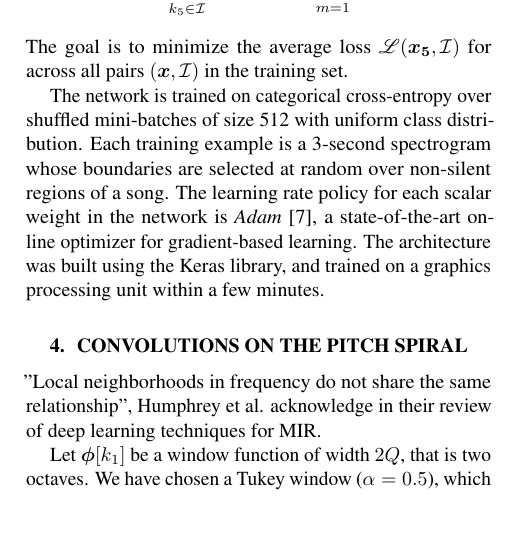
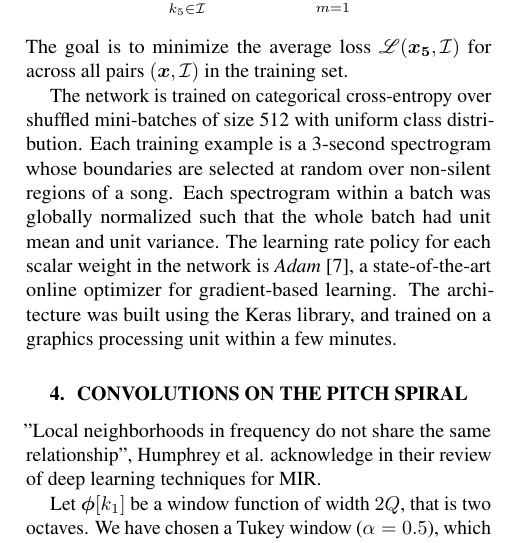
Before and after one commit to lostanlen/ismir2016, a LaTeX paper (paper/ISMIR2015template.tex): part of one column of page 2 of 4, cut so that both start at the same text, the shorter picture padded with empty space. Compiled offline with pdfLaTeX.

Commit message:
batch normalization of inputs (should perhaps be clarified)

```diff
--- a/paper/ISMIR2015template.tex
+++ b/paper/ISMIR2015template.tex
@@ -227,13 +227,12 @@ The goal is to minimize the average loss $\mathscr{L}(\boldsymbol{x_5}, \mathcal
 % Categorical cross-entropy
 % For music instrument classification, this objective function is a histogram of the active instruments within an audio stream.
 The network is trained on categorical cross-entropy over shuffled mini-batches of size 512 with uniform class distribution.
-Each training example is a 3-second spectrogram whose boundaries are selected at random over non-silent regions of a song.
+Each training example is a 3-second spectrogram whose boundaries are selected at random over non-silent regions of a song. Each spectrogram within a batch was globally normalized such that the whole batch had unit mean and unit variance.
 The learning rate policy for each scalar weight in the network is \emph{Adam} \cite{Kingma2015}, a state-of-the-art online optimizer for gradient-based learning.
 The architecture was built using the Keras library, and trained on a graphics processing unit within a few minutes.
 
 % Source-filter equation
 % Ref to LeCun on disentangling factors of variability
-% Ref to deeply supervised nets
 % Ref to NIPS 2015
 % Ref to Mallat 2016
 
```
